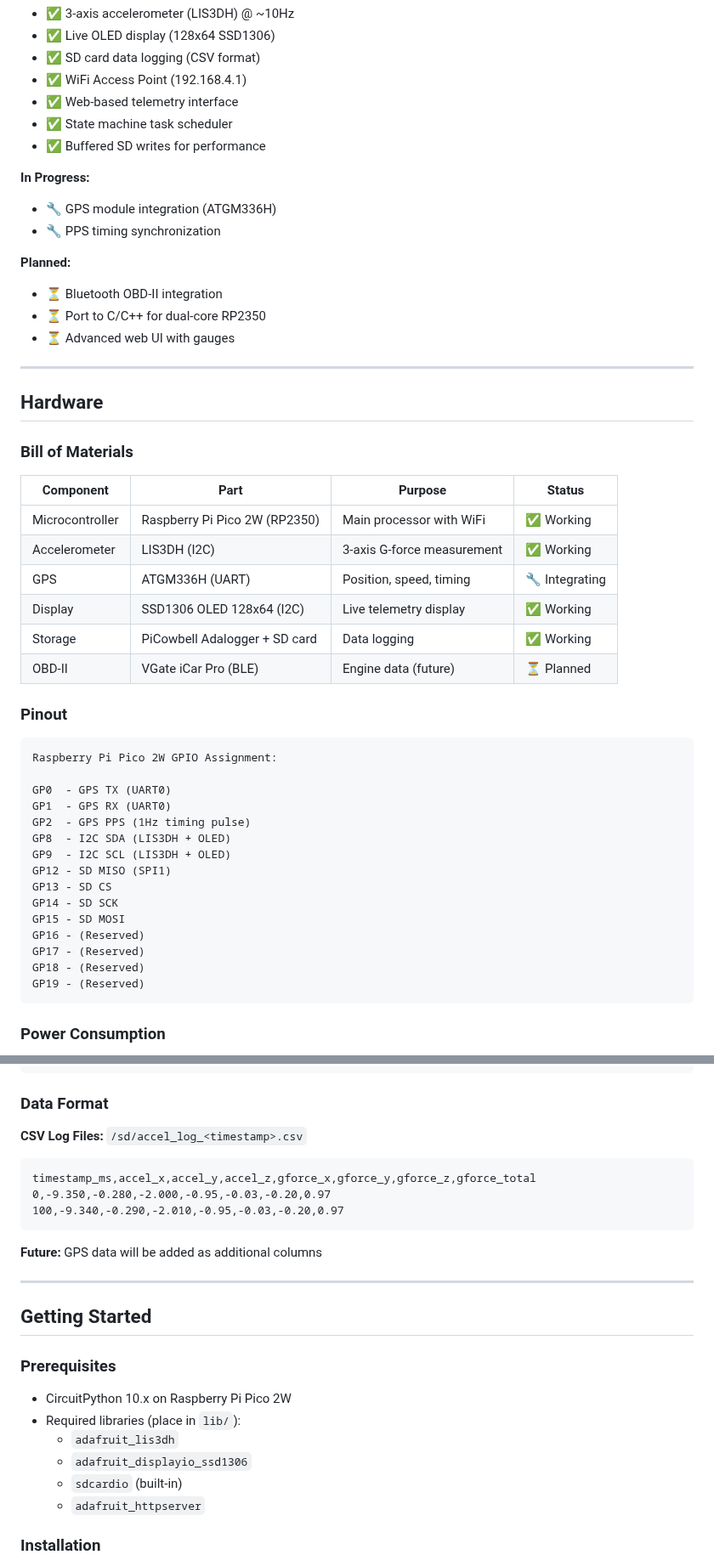
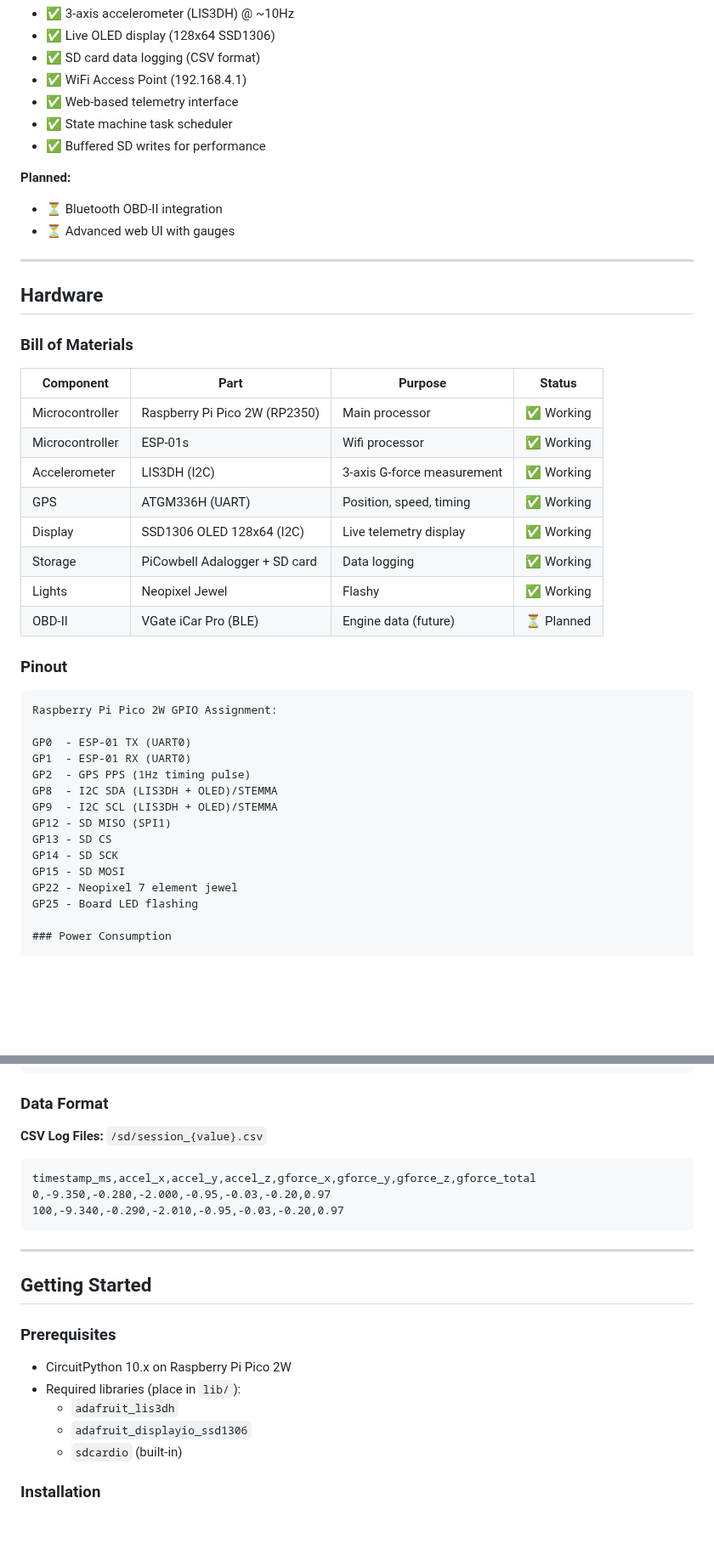
Before and after one commit to John-MustangGT/OpenPyPony, a Markdown page: README.md, 2 parts joined by grey strips. Shown at 85% size. Rendered like a GitHub page; blank space fills up the shorter version.

Commit message:
updated status in Readme

````diff
--- a/README.md
+++ b/README.md
@@ -17,13 +17,8 @@ OpenPyPony is a low-cost, professional-grade data acquisition system built for t
 - ✅ State machine task scheduler
 - ✅ Buffered SD writes for performance
 
-**In Progress:**
-- 🔧 GPS module integration (ATGM336H)
-- 🔧 PPS timing synchronization
-
 **Planned:**
 - ⏳ Bluetooth OBD-II integration
-- ⏳ Port to C/C++ for dual-core RP2350
 - ⏳ Advanced web UI with gauges
 
 ---
@@ -34,31 +29,30 @@ OpenPyPony is a low-cost, professional-grade data acquisition system built for t
 
 | Component | Part | Purpose | Status |
 |-----------|------|---------|--------|
-| Microcontroller | Raspberry Pi Pico 2W (RP2350) | Main processor with WiFi | ✅ Working |
+| Microcontroller | Raspberry Pi Pico 2W (RP2350) | Main processor | ✅ Working |
+| Microcontroller | ESP-01s | Wifi processor | ✅ Working |
 | Accelerometer | LIS3DH (I2C) | 3-axis G-force measurement | ✅ Working |
-| GPS | ATGM336H (UART) | Position, speed, timing | 🔧 Integrating |
+| GPS | ATGM336H (UART) | Position, speed, timing | ✅ Working |
 | Display | SSD1306 OLED 128x64 (I2C) | Live telemetry display | ✅ Working |
 | Storage | PiCowbell Adalogger + SD card | Data logging | ✅ Working |
+| Lights | Neopixel Jewel | Flashy | ✅ Working |
 | OBD-II | VGate iCar Pro (BLE) | Engine data (future) | ⏳ Planned |
 
 ### Pinout
 ```
 Raspberry Pi Pico 2W GPIO Assignment:
 
-GP0  - GPS TX (UART0)
-GP1  - GPS RX (UART0)
+GP0  - ESP-01 TX (UART0)
+GP1  - ESP-01 RX (UART0)
 GP2  - GPS PPS (1Hz timing pulse)
-GP8  - I2C SDA (LIS3DH + OLED)
-GP9  - I2C SCL (LIS3DH + OLED)
+GP8  - I2C SDA (LIS3DH + OLED)/STEMMA
+GP9  - I2C SCL (LIS3DH + OLED)/STEMMA
 GP12 - SD MISO (SPI1)
 GP13 - SD CS
 GP14 - SD SCK
 GP15 - SD MOSI
-GP16 - (Reserved)
-GP17 - (Reserved)
-GP18 - (Reserved)
-GP19 - (Reserved)
-```
+GP22 - Neopixel 7 element jewel
+GP25 - Board LED flashing
 
 ### Power Consumption
 
@@ -119,14 +112,12 @@ OpenPyPony/
 
 ### Data Format
 
-**CSV Log Files:** `/sd/accel_log_<timestamp>.csv`
+**CSV Log Files:** `/sd/session_{value}.csv`
 ```csv
 timestamp_ms,accel_x,accel_y,accel_z,gforce_x,gforce_y,gforce_z,gforce_total
 0,-9.350,-0.280,-2.000,-0.95,-0.03,-0.20,0.97
 100,-9.340,-0.290,-2.010,-0.95,-0.03,-0.20,0.97
 ```
-
-**Future:** GPS data will be added as additional columns
 
 ---
 
@@ -139,7 +130,6 @@ timestamp_ms,accel_x,accel_y,accel_z,gforce_x,gforce_y,gforce_z,gforce_total
   - `adafruit_lis3dh`
   - `adafruit_displayio_ssd1306`
   - `sdcardio` (built-in)
-  - `adafruit_httpserver`
 
 ### Installation
 
````
Also changed, not shown: other parts of README.md (+3 -4 lines).
